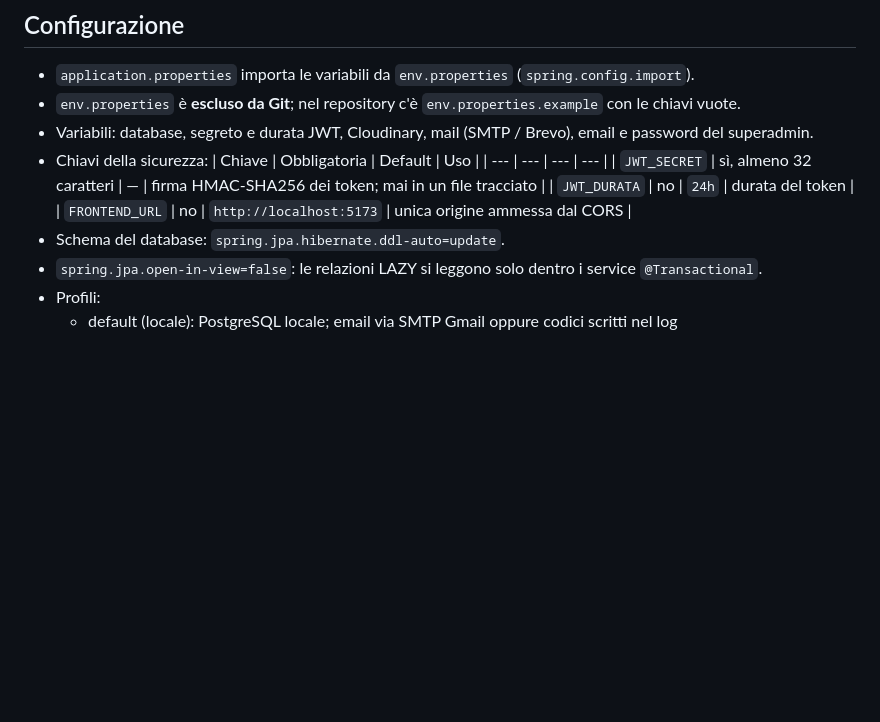
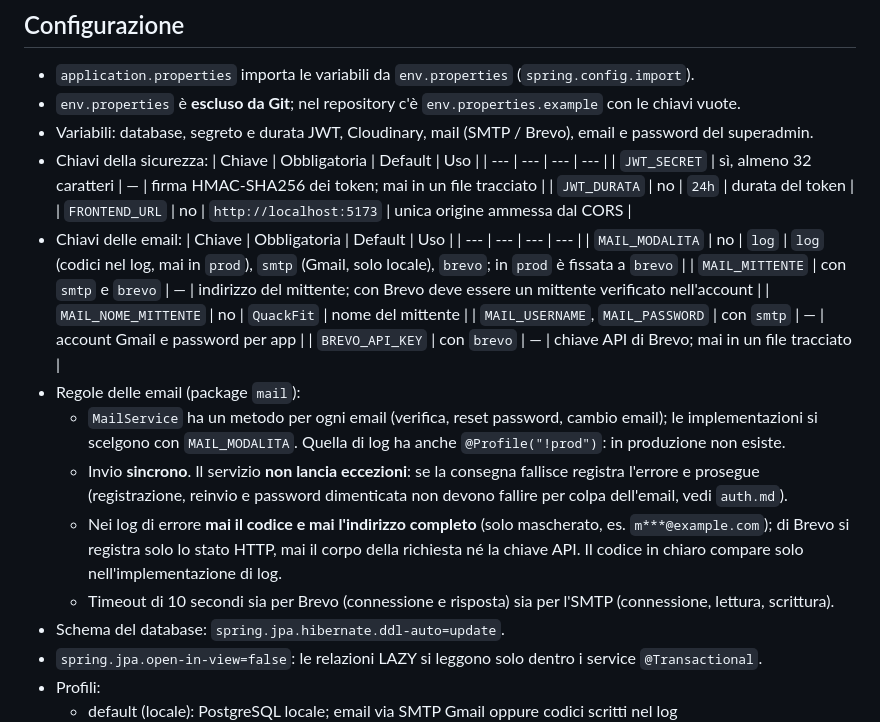
Before and after one commit to TheRedKardinal/QuackFit, a Markdown page: backend/CLAUDE.md, the part around the change. GitHub-like rendering; blank space fills up the shorter version.

Commit message:
docs(mail): chiavi e regole delle email; verifiche per le task 14 e 49

```diff
--- a/backend/CLAUDE.md
+++ b/backend/CLAUDE.md
@@ -236,6 +236,23 @@ Gestione centralizzata in `common/ExceptionsHandler` (`@RestControllerAdvice`).
   | `JWT_SECRET` | sì, almeno 32 caratteri | — | firma HMAC-SHA256 dei token; mai in un file tracciato |
   | `JWT_DURATA` | no | `24h` | durata del token |
   | `FRONTEND_URL` | no | `http://localhost:5173` | unica origine ammessa dal CORS |
+- Chiavi delle email:
+  | Chiave | Obbligatoria | Default | Uso |
+  | --- | --- | --- | --- |
+  | `MAIL_MODALITA` | no | `log` | `log` (codici nel log, mai in `prod`), `smtp` (Gmail, solo locale), `brevo`; in `prod` è fissata a `brevo` |
+  | `MAIL_MITTENTE` | con `smtp` e `brevo` | — | indirizzo del mittente; con Brevo deve essere un mittente verificato nell'account |
+  | `MAIL_NOME_MITTENTE` | no | `QuackFit` | nome del mittente |
+  | `MAIL_USERNAME`, `MAIL_PASSWORD` | con `smtp` | — | account Gmail e password per app |
+  | `BREVO_API_KEY` | con `brevo` | — | chiave API di Brevo; mai in un file tracciato |
+- Regole delle email (package `mail`):
+  - `MailService` ha un metodo per ogni email (verifica, reset password, cambio email); le implementazioni si scelgono
+    con `MAIL_MODALITA`. Quella di log ha anche `@Profile("!prod")`: in produzione non esiste.
+  - Invio **sincrono**. Il servizio **non lancia eccezioni**: se la consegna fallisce registra l'errore e prosegue
+    (registrazione, reinvio e password dimenticata non devono fallire per colpa dell'email, vedi `auth.md`).
+  - Nei log di errore **mai il codice e mai l'indirizzo completo** (solo mascherato, es. `m***@example.com`); di Brevo
+    si registra solo lo stato HTTP, mai il corpo della richiesta né la chiave API. Il codice in chiaro compare solo
+    nell'implementazione di log.
+  - Timeout di 10 secondi sia per Brevo (connessione e risposta) sia per l'SMTP (connessione, lettura, scrittura).
 - Schema del database: `spring.jpa.hibernate.ddl-auto=update`.
 - `spring.jpa.open-in-view=false`: le relazioni LAZY si leggono solo dentro i service `@Transactional`.
 - Profili:
```
Also changed, not shown: docs/task.md (+5 -1 lines).
